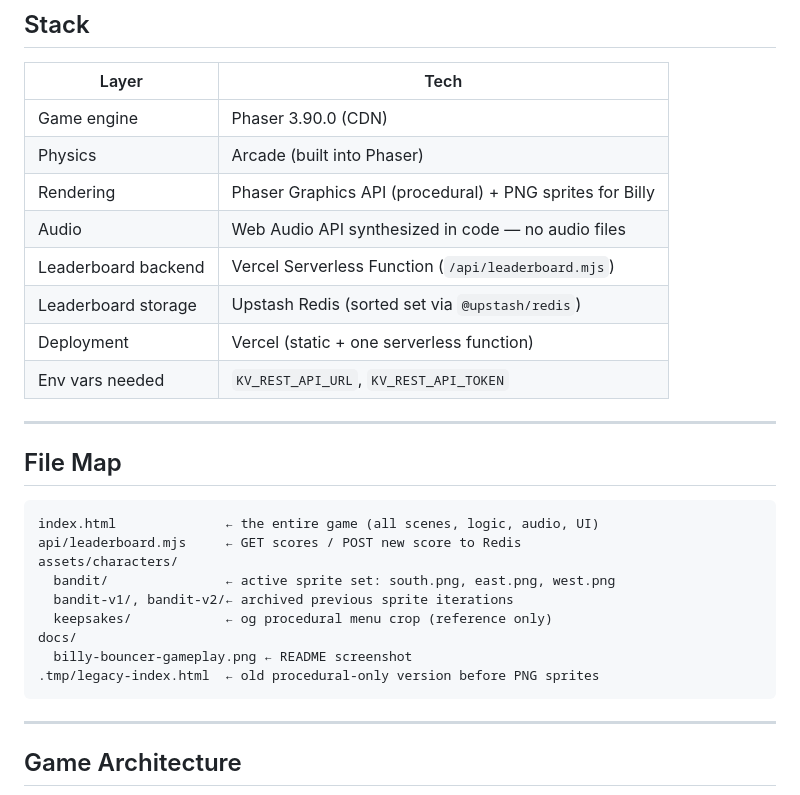
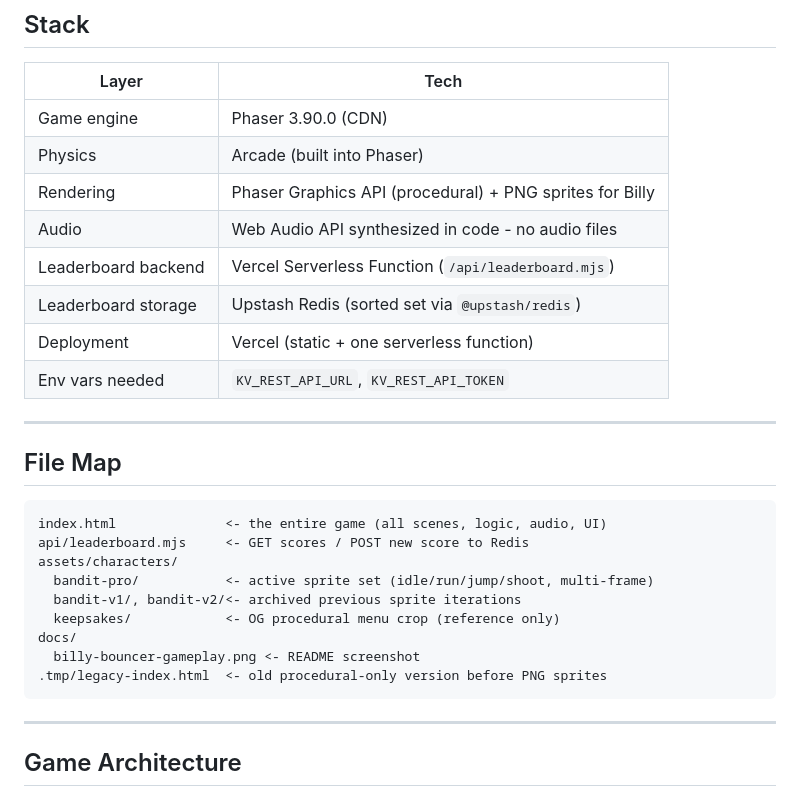
Before and after one commit to onjamm/billy-bouncer, a Markdown page: context.md, the part around one of its changes. Rendered like a GitHub page.

````diff
--- a/context.md
+++ b/context.md
@@ -11,7 +11,7 @@ A western-themed endless vertical jumper built entirely inside a single `index.h
 | Game engine | Phaser 3.90.0 (CDN) |
 | Physics | Arcade (built into Phaser) |
 | Rendering | Phaser Graphics API (procedural) + PNG sprites for Billy |
-| Audio | Web Audio API synthesized in code — no audio files |
+| Audio | Web Audio API synthesized in code - no audio files |
 | Leaderboard backend | Vercel Serverless Function (`/api/leaderboard.mjs`) |
 | Leaderboard storage | Upstash Redis (sorted set via `@upstash/redis`) |
 | Deployment | Vercel (static + one serverless function) |
@@ -22,15 +22,15 @@ A western-themed endless vertical jumper built entirely inside a single `index.h
 ## File Map
 
 ```
-index.html              ← the entire game (all scenes, logic, audio, UI)
-api/leaderboard.mjs     ← GET scores / POST new score to Redis
+index.html              <- the entire game (all scenes, logic, audio, UI)
+api/leaderboard.mjs     <- GET scores / POST new score to Redis
 assets/characters/
-  bandit/               ← active sprite set: south.png, east.png, west.png
-  bandit-v1/, bandit-v2/← archived previous sprite iterations
-  keepsakes/            ← og procedural menu crop (reference only)
+  bandit-pro/           <- active sprite set (idle/run/jump/shoot, multi-frame)
+  bandit-v1/, bandit-v2/<- archived previous sprite iterations
+  keepsakes/            <- OG procedural menu crop (reference only)
 docs/
-  billy-bouncer-gameplay.png ← README screenshot
-.tmp/legacy-index.html  ← old procedural-only version before PNG sprites
+  billy-bouncer-gameplay.png <- README screenshot
+.tmp/legacy-index.html  <- old procedural-only version before PNG sprites
 ```
 
 ---
````
Also changed, not shown: other parts of context.md (+65 -26 lines).
